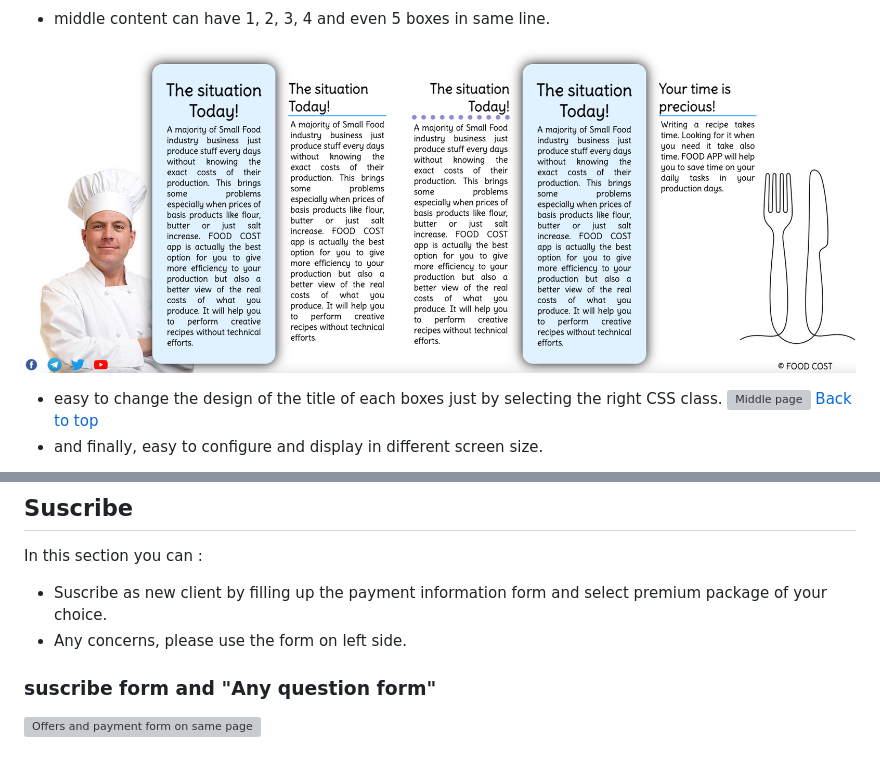
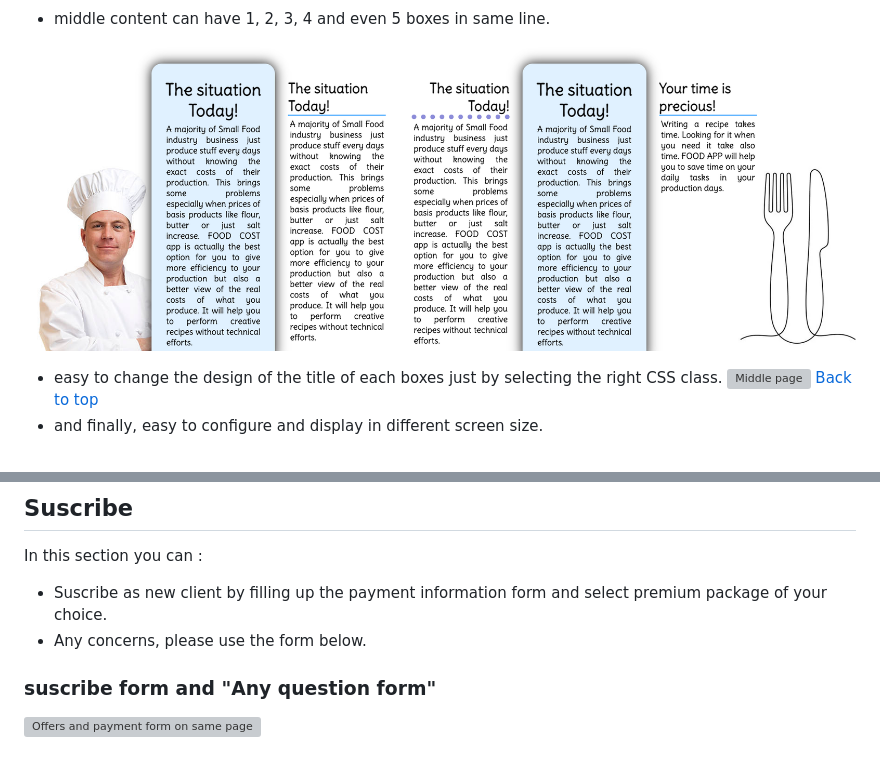
Before and after one commit to Code-Institute-Submissions/artontray-PROJECT1, a Markdown page: README.md, 2 parts joined by grey strips. GitHub-like rendering; pictures changed too: assets/images/readme-images/5-boxes-middle-page.png; grey boxes are pictures that could not be loaded.

```diff
--- a/README.md
+++ b/README.md
@@ -263,7 +263,7 @@ Box with design with title on center :
 In this section you can :
 - Suscribe as new client by filling up the payment information form
 and select premium package of your choice.
-- Any concerns, please use the form on left side.
+- Any concerns, please use the form below.
 
 ### suscribe form and "Any question form"
 
```
Also changed, not shown: other parts of README.md (+2 -2 lines), 2 other files.
